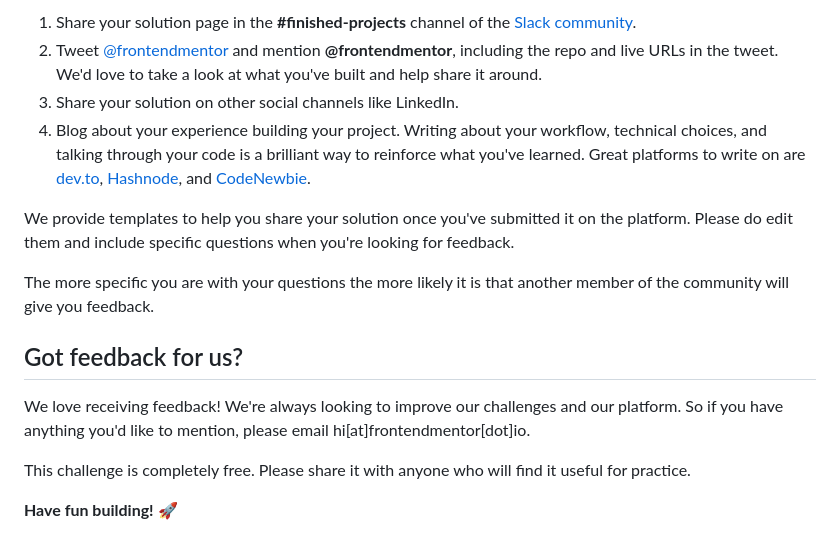
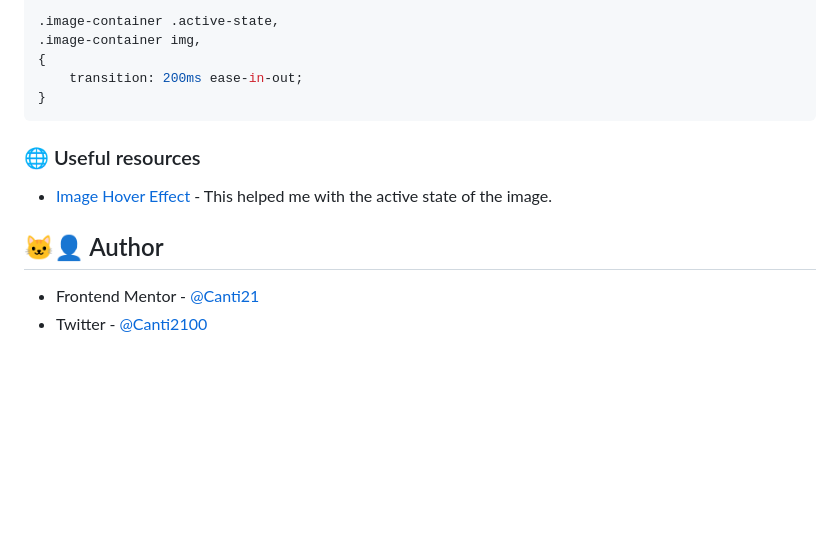
Before and after one commit to Canti21/FEM-nft-card-component, a Markdown page: README.md, the part around one of its changes. Drawn GitHub-style; blank space fills up the shorter version.

````diff
--- a/README.md
+++ b/README.md
@@ -76,17 +93,16 @@ There are multiple places you can share your solution:
 
-1. Share your solution page in the **#finished-projects** channel of the [Slack community](https://www.frontendmentor.io/slack).
-2. Tweet [@frontendmentor](https://twitter.com/frontendmentor) and mention **@frontendmentor**, including the repo and live URLs in the tweet. We'd love to take a look at what you've built and help share it around.
-3. Share your solution on other social channels like LinkedIn.
-4. Blog about your experience building your project. Writing about your workflow, technical choices, and talking through your code is a brilliant way to reinforce what you've learned. Great platforms to write on are [dev.to](https://dev.to/), [Hashnode](https://hashnode.com/), and [CodeNewbie](https://community.codenewbie.org/).
+.image-container .active-state,
+.image-container img,
+{
+    transition: 200ms ease-in-out;
+}
+```
 
-We provide templates to help you share your solution once you've submitted it on the platform. Please do edit them and include specific questions when you're looking for feedback.
+### 🌐 Useful resources
 
-The more specific you are with your questions the more likely it is that another member of the community will give you feedback.
+- [Image Hover Effect](https://youtu.be/tF3RE5CGt9U) - This helped me with the active state of the image.
 
-## Got feedback for us?
+## 🐱‍👤 Author
 
-We love receiving feedback! We're always looking to improve our challenges and our platform. So if you have anything you'd like to mention, please email hi[at]frontendmentor[dot]io.
-
-This challenge is completely free. Please share it with anyone who will find it useful for practice.
-
-**Have fun building!** 🚀
+- Frontend Mentor - [@Canti21](https://www.frontendmentor.io/profile/Canti21)
+- Twitter - [@Canti2100](https://www.twitter.com/Canti2100)
````
Also changed, not shown: other parts of README.md (+60 -43 lines), README-template.md (deleted, +0 -111 lines), screenshots/nft-preview-card-mobile.png (added), screenshots/ntf-preview-card-active.png (added), screenshots/ntf-preview-card-desktop.png (added).
